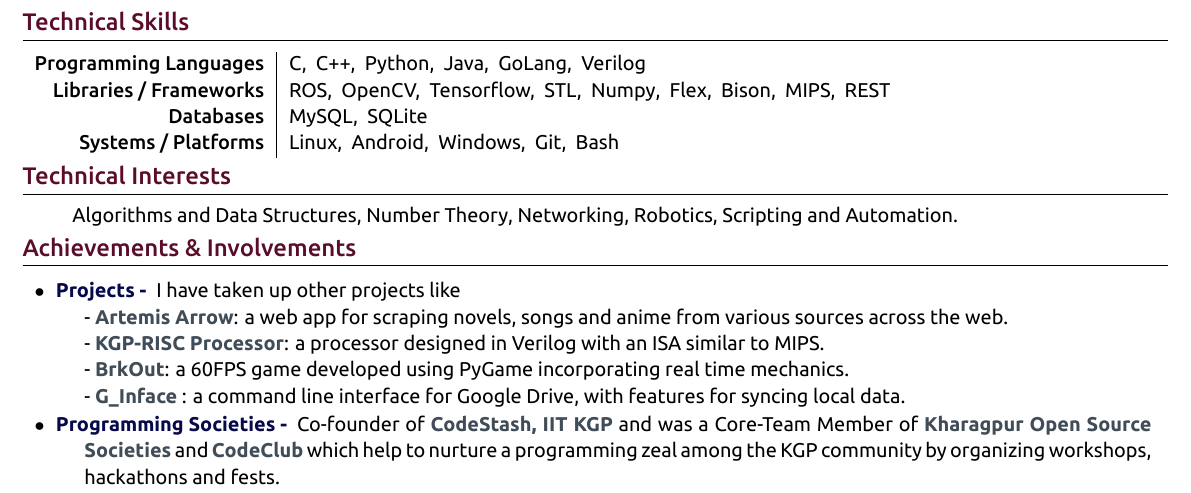
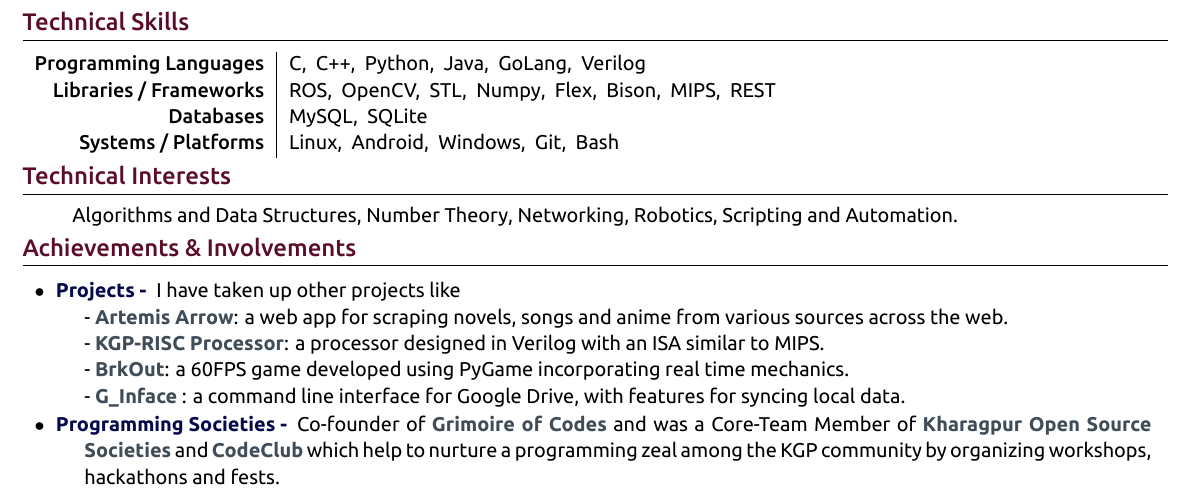
Before and after one commit to TheLethalCode/Resume, a LaTeX document (main.tex): part of the page, cut so that both start at the same text. The pictures show the PDF file Resume.pdf that the author committed with the source.

```diff
--- a/main.tex
+++ b/main.tex
@@ -163,7 +163,7 @@
 \section{\textcolor{primary}{Technical Skills}}
 \begin{tabular}{r|p{15cm}}
 \textsc{Programming Languages} & C,\ \ C++,\ \ Python,\ \ Java,\ \ GoLang,\ \  Verilog\\
-\textsc{Libraries / Frameworks} & ROS,\ \ OpenCV,\ \ Tensorflow,\ \ STL,\ \ Numpy,\ \  Flex,\ \ Bison,\ \ MIPS,\ \ REST \\
+\textsc{Libraries / Frameworks} & ROS,\ \ OpenCV,\ \ STL,\ \ Numpy,\ \  Flex,\ \ Bison,\ \ MIPS,\ \ REST \\
 \textsc{Databases} & MySQL,\ \ SQLite\\
 \textsc{Systems / Platforms} & Linux,\ \ Android,\ \ Windows,\ \ Git,\ \ Bash \\
 \end{tabular}
@@ -220,7 +220,7 @@
  \item[\textcolor{extra}{Projects -}] I have taken up other projects like \newline
  - \href{https://github.com/TheLethalCode/Artemis-arrow}{\textbf{Artemis Arrow}}: a web app for scraping novels, songs and anime from various sources across the web. \newline - \href{https://github.com/TheLethalCode/RISC_Processor}{\textbf{KGP-RISC Processor}}: a processor designed in Verilog with an ISA similar to MIPS.   \newline - \href{https://github.com/TheLethalCode/BrkOut}{\textbf{BrkOut}}: a 60FPS game developed using PyGame incorporating real time mechanics. \newline - \href{https://github.com/TheLethalCode/G-Inface}{\textbf{G\_Inface}} : a command line interface for Google Drive, with features for syncing local data.
 
- \item[\textcolor{extra}{Programming Societies -}] Co-founder of \href{https://www.facebook.com/codestashkgp/}{\textbf{CodeStash, IIT KGP}} and was a Core-Team Member of  \href{https://kossiitkgp.in/}{\textbf{Kharagpur Open Source Societies }}and \href{https://www.facebook.com/CodeClub.IITKGP/}{\textbf{CodeClub}} which help to nurture a programming zeal among the KGP community by organizing workshops, hackathons and fests.
+ \item[\textcolor{extra}{Programming Societies -}] Co-founder of \href{https://www.facebook.com/goc.iitkgp/}{\textbf{Grimoire of Codes}} and was a Core-Team Member of  \href{https://kossiitkgp.in/}{\textbf{Kharagpur Open Source Societies }}and \href{https://www.facebook.com/CodeClub.IITKGP/}{\textbf{CodeClub}} which help to nurture a programming zeal among the KGP community by organizing workshops, hackathons and fests.
 
  \item[\href{https://kwoc.kossiitkgp.org/}{Kharagpur Winter of Code 2018 -}]One of the organizers of the five week long GSOC-styled Open Source Program and an active mentor of one of the projects in it. Responsible for the development and maintenance of the KWOC website.
 
```
Also changed, not shown: Proofs/IGVC2019.png (added), Proofs/KWoC18.pdf (added), Proofs/KickStart2020D.pdf (added), Proofs/OpenSoftGC.pdf (added), Resume.pdf.
